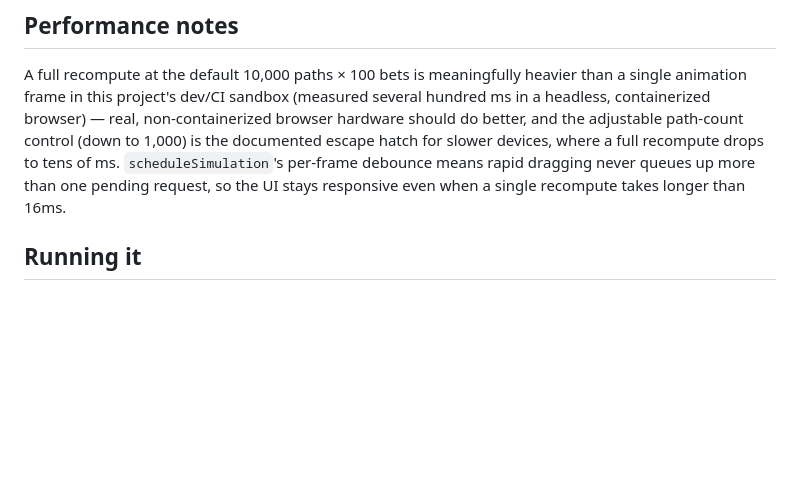
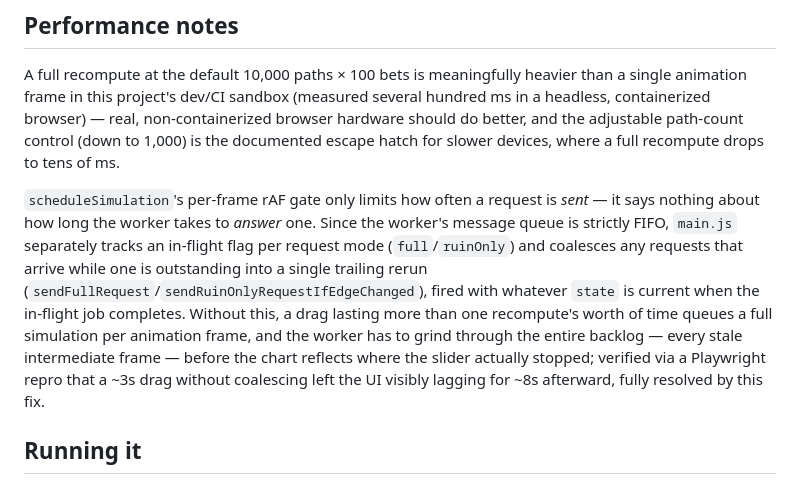
Before and after one commit to ctkrug/bankroll, a Markdown page: docs/ARCHITECTURE.md, the part around the change. Rendered like a GitHub page; blank space fills up the shorter version.

Commit message:
docs(architecture): correct the debounce claim and document coalescing
The prior perf note claimed the per-frame rAF gate meant rapid
dragging never queued more than one pending request — that was false;
it only throttled send rate, not worker completion time. Replace it
with an accurate description of the trailing-rerun coalescing fix.

```diff
--- a/docs/ARCHITECTURE.md
+++ b/docs/ARCHITECTURE.md
@@ -76,9 +76,18 @@ A full recompute at the default 10,000 paths × 100 bets is meaningfully heavier
 animation frame in this project's dev/CI sandbox (measured several hundred ms in a headless,
 containerized browser) — real, non-containerized browser hardware should do better, and the
 adjustable path-count control (down to 1,000) is the documented escape hatch for slower devices,
-where a full recompute drops to tens of ms. `scheduleSimulation`'s per-frame debounce means rapid
-dragging never queues up more than one pending request, so the UI stays responsive even when a
-single recompute takes longer than 16ms.
+where a full recompute drops to tens of ms.
+
+`scheduleSimulation`'s per-frame rAF gate only limits how often a request is *sent* — it says
+nothing about how long the worker takes to *answer* one. Since the worker's message queue is
+strictly FIFO, `main.js` separately tracks an in-flight flag per request mode (`full`/`ruinOnly`)
+and coalesces any requests that arrive while one is outstanding into a single trailing rerun
+(`sendFullRequest`/`sendRuinOnlyRequestIfEdgeChanged`), fired with whatever `state` is current when
+the in-flight job completes. Without this, a drag lasting more than one recompute's worth of time
+queues a full simulation per animation frame, and the worker has to grind through the entire
+backlog — every stale intermediate frame — before the chart reflects where the slider actually
+stopped; verified via a Playwright repro that a ~3s drag without coalescing left the UI visibly
+lagging for ~8s afterward, fully resolved by this fix.
 
 ## Running it
 
```
